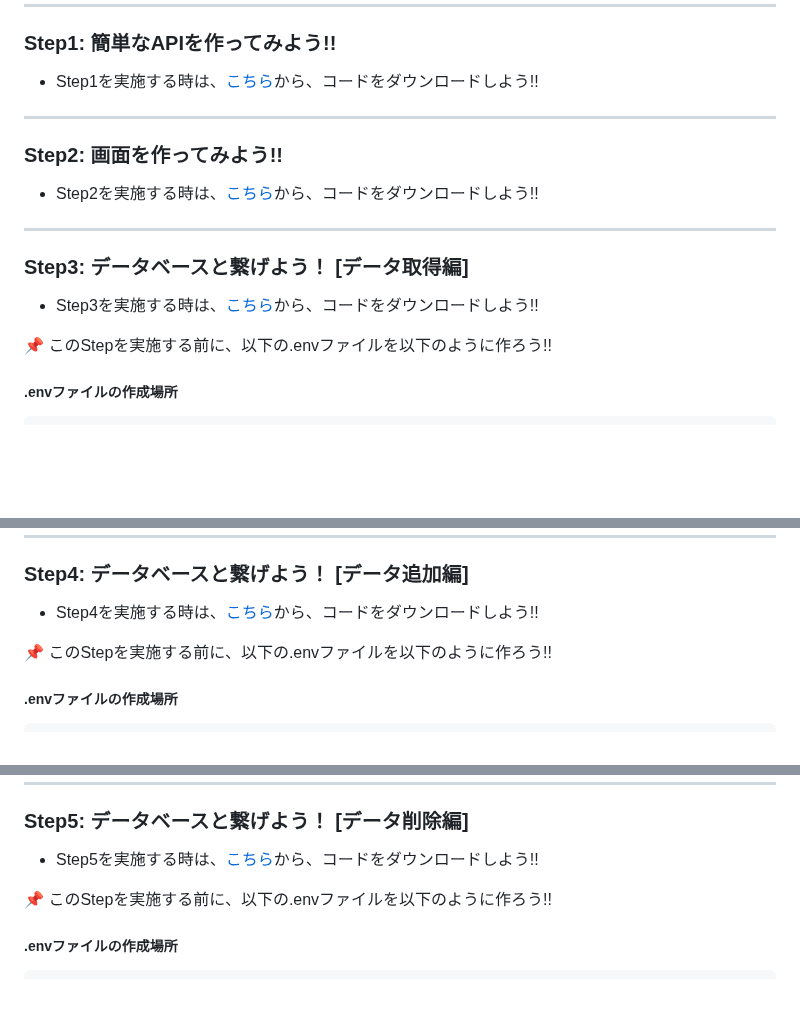
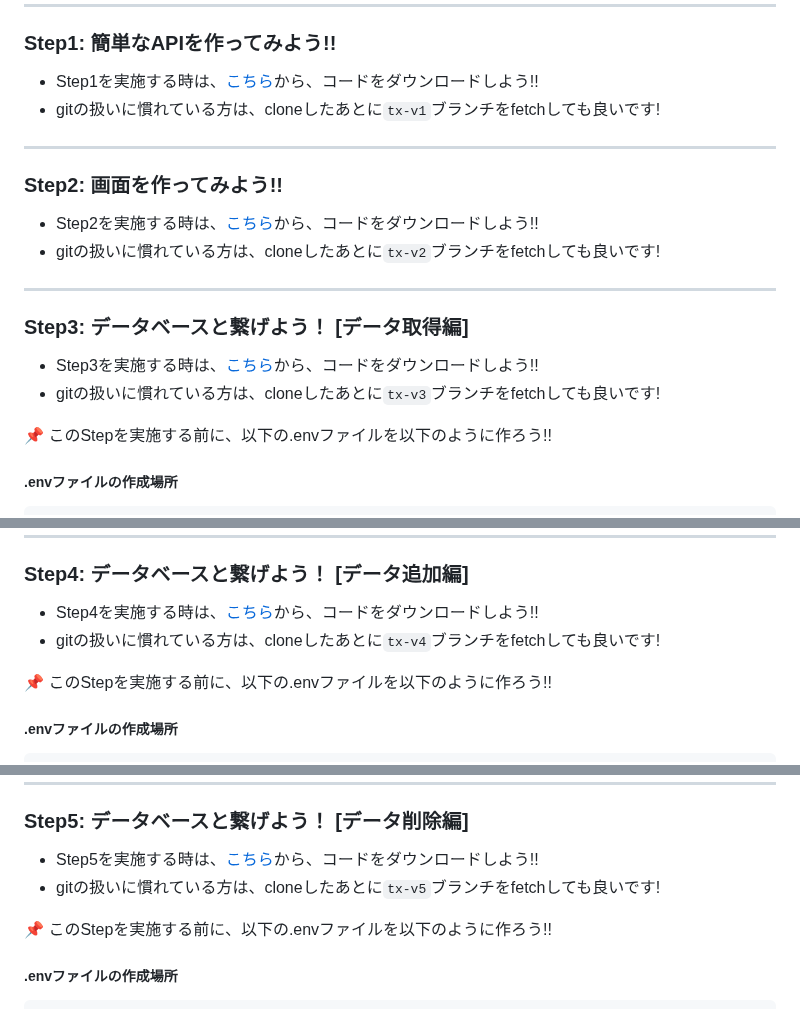
Before and after one commit to urassh/docker-flask-app, a Markdown page: README.md, 3 parts joined by grey strips. Rendered like a GitHub page; blank space fills up the shorter version.

Commit message:
add: tx-v?フェッチの説明を追加

```diff
--- a/README.md
+++ b/README.md
@@ -15,16 +15,19 @@ git clone https://github.com/urassh/docker-flask-app/
 
 ### Step1: 簡単なAPIを作ってみよう!!
 - Step1を実施する時は、[こちら](https://github.com/urassh/docker-flask-app/releases/tag/tx-v1.0)から、コードをダウンロードしよう!!
+- gitの扱いに慣れている方は、cloneしたあとに`tx-v1`ブランチをfetchしても良いです!
 
 ---
 
 ###  Step2: 画面を作ってみよう!!
 - Step2を実施する時は、[こちら](https://github.com/urassh/docker-flask-app/releases/tag/tx-v2.0)から、コードをダウンロードしよう!!
+- gitの扱いに慣れている方は、cloneしたあとに`tx-v2`ブランチをfetchしても良いです!
 
 ---
 
 ### Step3: データベースと繋げよう！ [データ取得編]
 - Step3を実施する時は、[こちら](https://github.com/urassh/docker-flask-app/releases/tag/tx-v3.0)から、コードをダウンロードしよう!!
+- gitの扱いに慣れている方は、cloneしたあとに`tx-v3`ブランチをfetchしても良いです!
 
 📌 このStepを実施する前に、以下の.envファイルを以下のように作ろう!!
 ##### .envファイルの作成場所
@@ -54,6 +57,7 @@ POSTGRES_HOST=db
 
 ###  Step4: データベースと繋げよう！ [データ追加編]
 - Step4を実施する時は、[こちら](https://github.com/urassh/docker-flask-app/releases/tag/tx-v4.0)から、コードをダウンロードしよう!!
+- gitの扱いに慣れている方は、cloneしたあとに`tx-v4`ブランチをfetchしても良いです!
 
 📌 このStepを実施する前に、以下の.envファイルを以下のように作ろう!!
 ##### .envファイルの作成場所
@@ -82,6 +86,7 @@ POSTGRES_HOST=db
 
 ### Step5: データベースと繋げよう！ [データ削除編]
 - Step5を実施する時は、[こちら](https://github.com/urassh/docker-flask-app/releases/tag/tx-v5.0)から、コードをダウンロードしよう!!
+- gitの扱いに慣れている方は、cloneしたあとに`tx-v5`ブランチをfetchしても良いです!
 
 📌 このStepを実施する前に、以下の.envファイルを以下のように作ろう!!
 ##### .envファイルの作成場所
```
